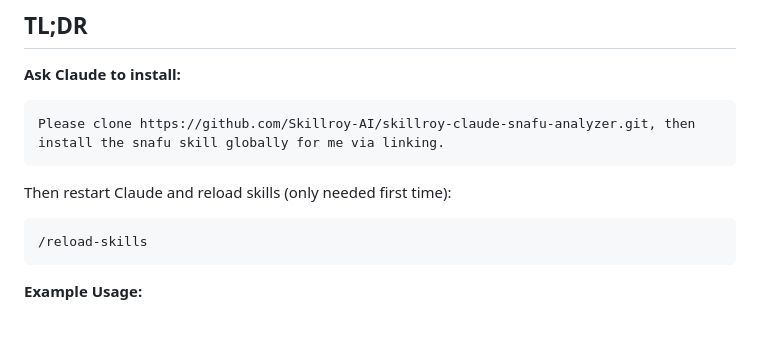
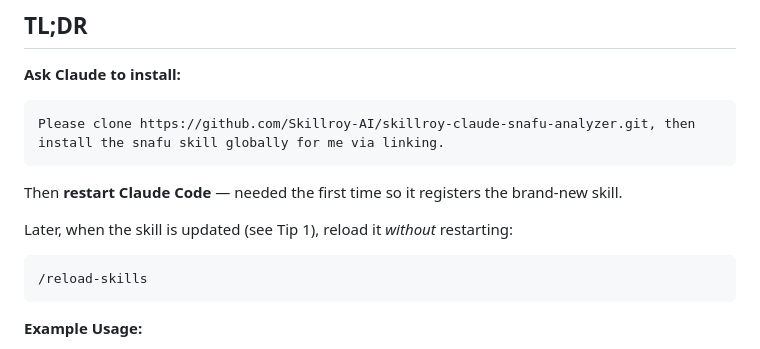
Before and after one commit to Skillroy-AI/skillroy-claude-snafu-analyzer, a Markdown page: README.md, the part around the change. Rendered like a GitHub page; blank space fills up the shorter version.

Commit message:
README: clarify first-time restart vs /reload-skills for updates
Per the Claude Code docs, a new top-level skills dir requires a restart to
register; /reload-skills re-scans but may not rebuild the slash-command index
for a brand-new skill. So: restart first time, use /reload-skills for updates.

Co-Authored-By: Claude Opus 4.8 (1M context) <noreply@anthropic.com>

````diff
--- a/README.md
+++ b/README.md
@@ -8,7 +8,9 @@
 Please clone https://github.com/Skillroy-AI/skillroy-claude-snafu-analyzer.git, then install the snafu skill globally for me via linking.
 ```
 
-Then restart Claude and reload skills (only needed first time):
+Then **restart Claude Code** — needed the first time so it registers the brand-new skill.
+
+Later, when the skill is updated (see Tip 1), reload it *without* restarting:
 
 ```
 /reload-skills
````
